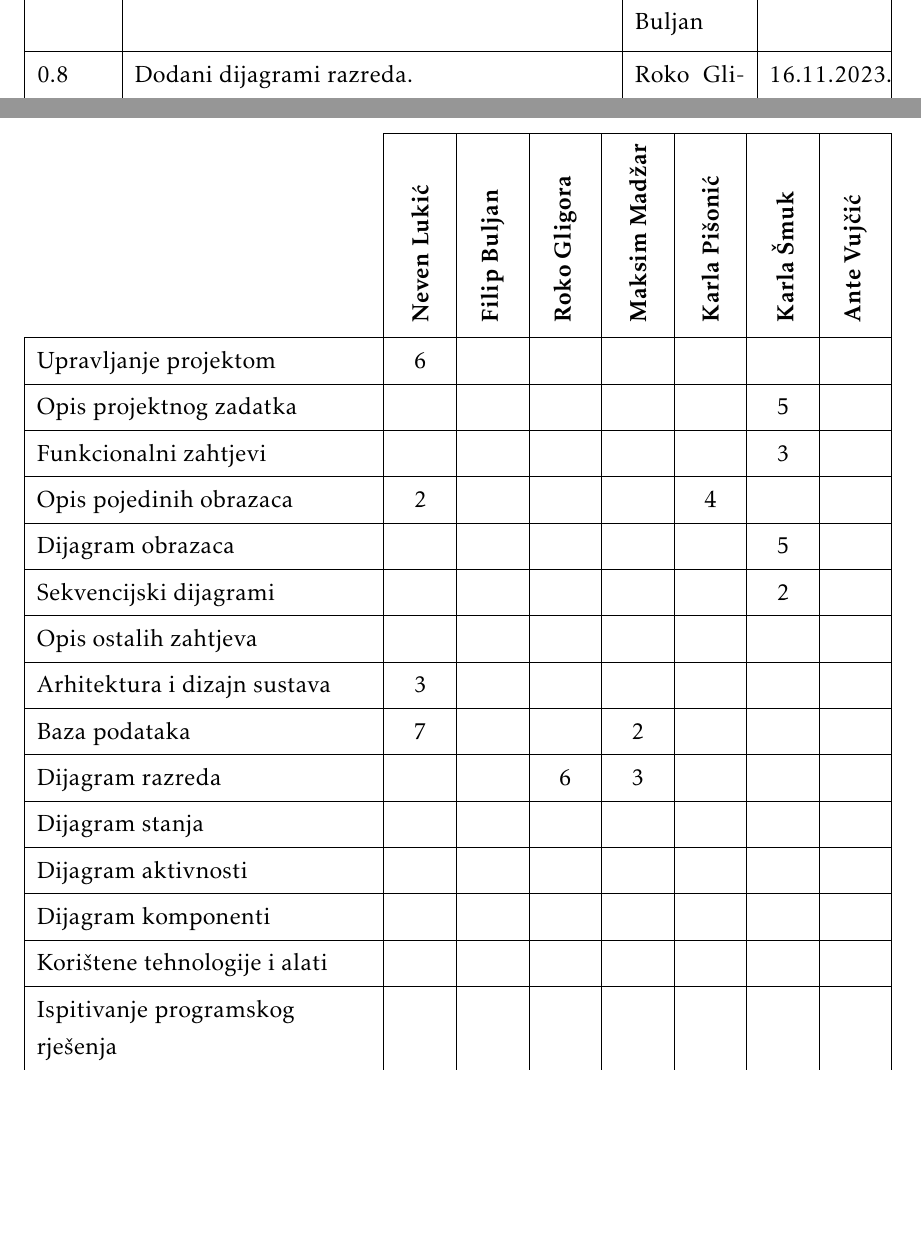
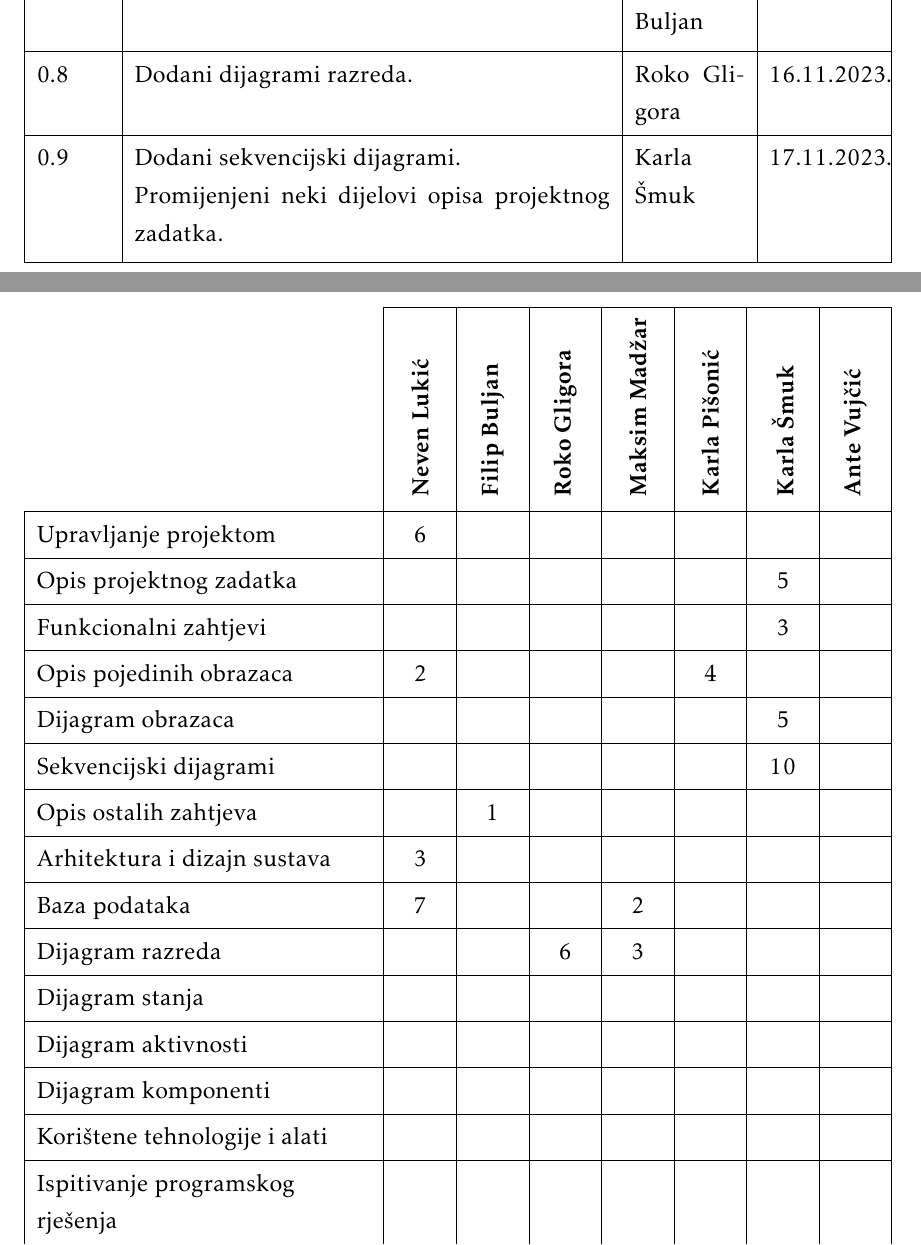
Before and after one commit to tintilinici/DentAll, a LaTeX document (docs/PROGI_2023_Tintilinici.tex, which reads docs/Dnevnik_promjena_dokumentacije.tex, docs/Dodatak.tex): two parts of pages 4 and 56 of 58, joined at a grey line, cut so that both start at the same text, the shorter picture padded with empty space. Compiled offline with pdfLaTeX.

Commit message:
Updated team activities and docs log

```diff
--- a/docs/Dnevnik_promjena_dokumentacije.tex
+++ b/docs/Dnevnik_promjena_dokumentacije.tex
@@ -29,6 +29,8 @@
 
 			0.8 & Dodani dijagrami razreda. & Roko Gligora & 16.11.2023. \\ \hline
 
+			0.9 & Dodani sekvencijski dijagrami.\newline Promijenjeni neki dijelovi opisa projektnog zadatka. & Karla Šmuk & 17.11.2023. \\[3pt]\hline
+
 
 			\textbf{1.0} & Verzija samo s bitnim dijelovima za 1. ciklus & * & 11.09.2013. \\[3pt] \hline
 
--- a/docs/Dodatak.tex
+++ b/docs/Dodatak.tex
@@ -88,8 +88,8 @@
 				Funkcionalni zahtjevi       &  &  &  &  &  &  3  \\
 				Opis pojedinih obrazaca 	& 2 &  &  &  & 4 &  &  \\
 				Dijagram obrazaca 			&  &  &  &  &  &  5  \\
-				Sekvencijski dijagrami 		&  &  &  &  &  &  2  \\
-				Opis ostalih zahtjeva 		&  &  &  &  &  &  &  \\
+				Sekvencijski dijagrami 		&  &  &  &  &  &  10  \\
+				Opis ostalih zahtjeva 		&  & 1 &  &  &  &  &  \\
 
 				Arhitektura i dizajn sustava	 & 3 &  &  &  &  &  &  \\
 				Baza podataka				& 7 &  &  & 2 &  &  &   \\
@@ -105,9 +105,10 @@
 				Zaključak i budući rad 		&  &  &  &  &  &  &  \\
 				Popis literature 			&  &  &  &  &  &  &  \\
 				&  &  &  &  &  &  &  \\ \hline
-				Backend 			&  &  &  22  & 15 &  &  \\
+				Backend 			&  & 6 &  22  & 15 &  &  \\
 				Frontend 				& 4 &  &  2  &  &  &  \\
 				Puštanje u pogon 		&  &  &  & 1 &  &  & \\
+				Istraživanje informacija/tehnologija 		&  & 10 &  &  &  & 4 & \\
 
 			\end{longtblr}
 
```
